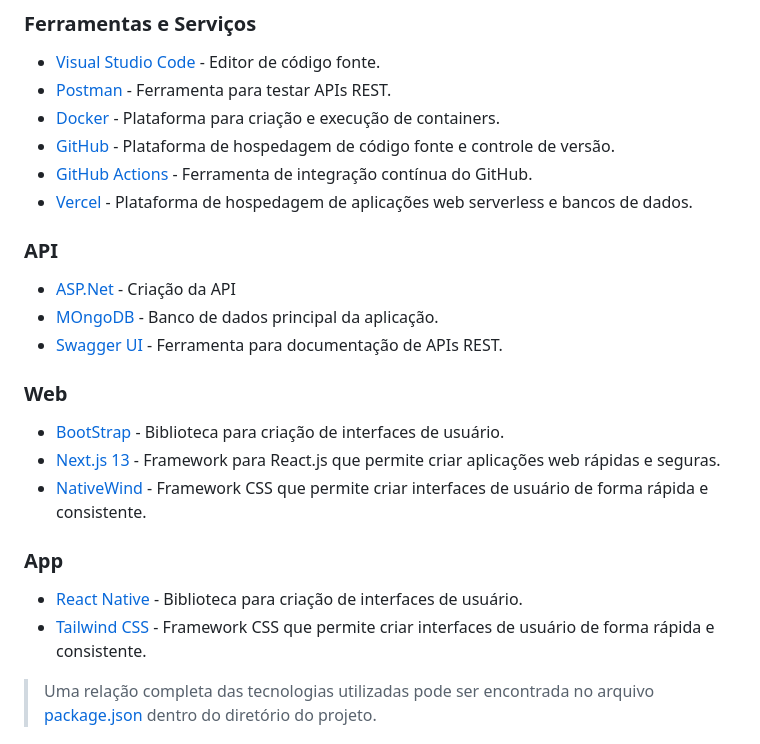
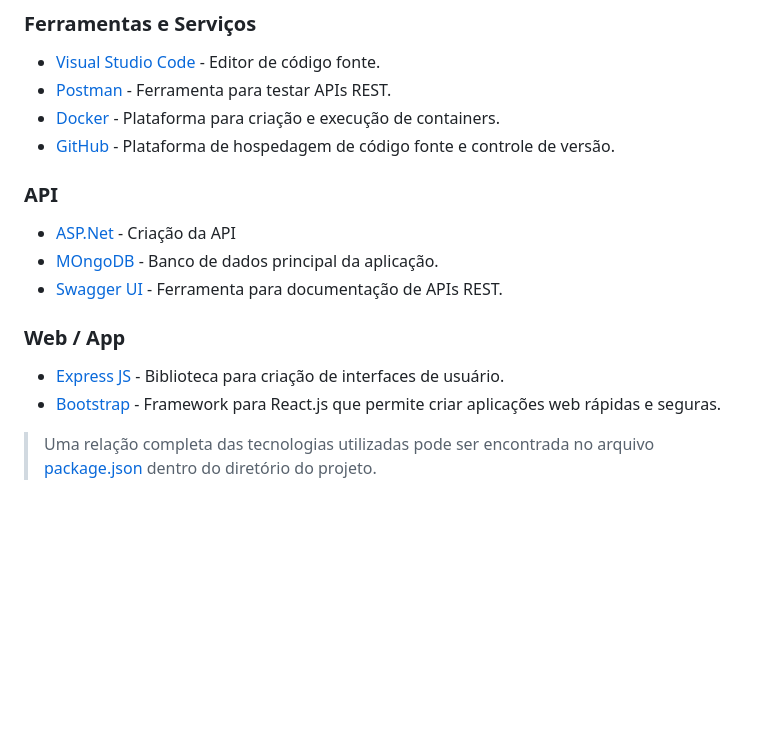
Before and after one commit to ICEI-PUC-Minas-PMV-ADS/pmv-ads-2024-1-e4-proj-infra-t5-pmv-ads-2024-1-e4-proj-infra-t5-grupo04-Dolce-Coffe, a Markdown page: docs/05-Arquitetura da Solução.md, the part around the change. GitHub-like rendering; blank space fills up the shorter version.

Commit message:
Update 05-Arquitetura da Solução.md
- Correção

```diff
--- a/docs/05-Arquitetura da Solução.md
+++ b/docs/05-Arquitetura da Solução.md
@@ -107,8 +107,6 @@ db.carrinho_compras.createIndex({ "id_usuario": 1 })
 - [Postman](https://taskit-pucminas.postman.co/) - Ferramenta para testar APIs REST.
 - [Docker](https://www.docker.com/) - Plataforma para criação e execução de containers.
 - [GitHub](https://github.com) - Plataforma de hospedagem de código fonte e controle de versão.
-- [GitHub Actions](https://github.com/actions) - Ferramenta de integração contínua do GitHub.
-- [Vercel](https://vercel.com/) - Plataforma de hospedagem de aplicações web serverless e bancos de dados.
 
 ### API
 
@@ -116,16 +114,10 @@ db.carrinho_compras.createIndex({ "id_usuario": 1 })
 - [MOngoDB](https://www.mongodb.com/pt-br) - Banco de dados principal da aplicação.
 - [Swagger UI](https://swagger.io) - Ferramenta para documentação de APIs REST.
 
-### Web
+### Web / App
 
-- [BootStrap](https://getbootstrap.com) - Biblioteca para criação de interfaces de usuário.
-- [Next.js 13](https://nextjs.org) - Framework para React.js que permite criar aplicações web rápidas e seguras.
-- [NativeWind](https://nativewind.dev) - Framework CSS que permite criar interfaces de usuário de forma rápida e consistente.
-
-### App
-
-- [React Native](https://reactnative.dev) - Biblioteca para criação de interfaces de usuário.
-- [Tailwind CSS](https://tailwindcss.com) - Framework CSS que permite criar interfaces de usuário de forma rápida e consistente.
+- [Express JS](https://expressjs.com/pt-br/) - Biblioteca para criação de interfaces de usuário.
+- [Bootstrap](https://getbootstrap.com) - Framework para React.js que permite criar aplicações web rápidas e seguras.
 
 > Uma relação completa das tecnologias utilizadas pode ser encontrada no arquivo [package.json](../src/web/package.json) dentro do diretório do projeto.
 
```
